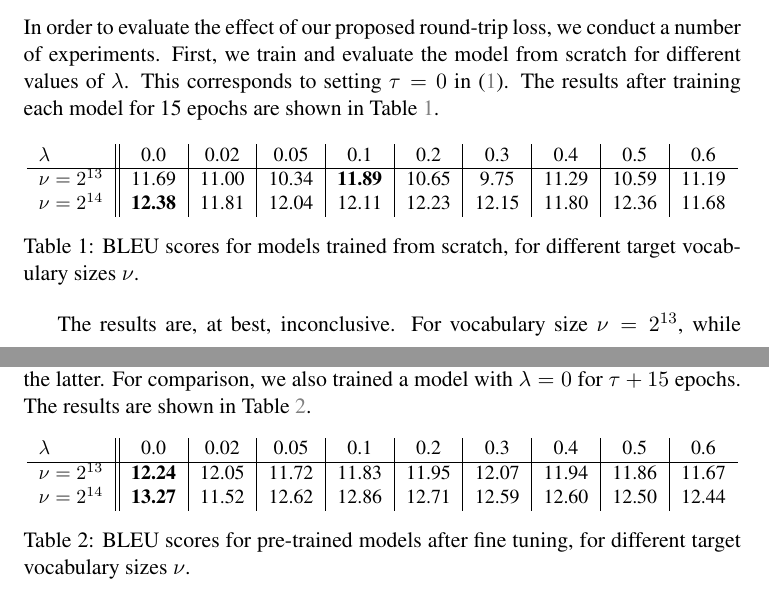
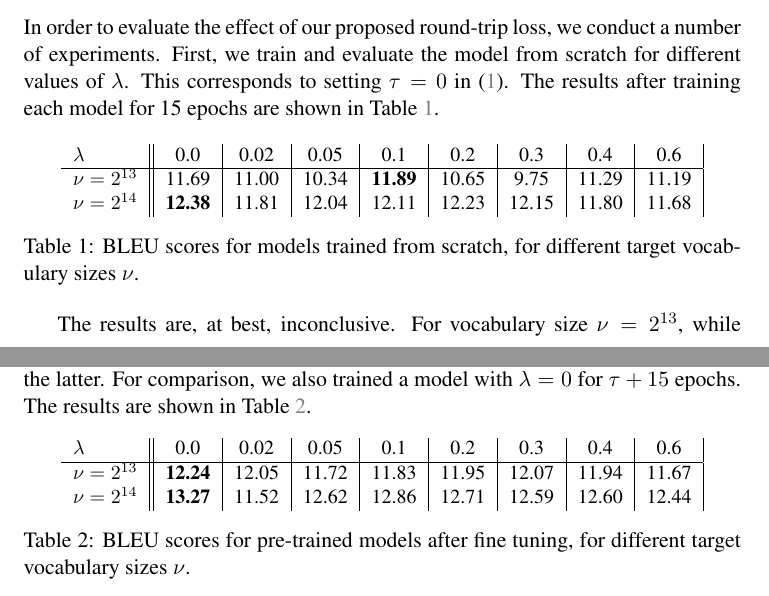
Before and after one commit to s-broda/nmt, a LaTeX paper (paper/report.tex): two parts of pages 5 and 6 of 8, joined at a grey line, cut so that both start at the same text. Compiled offline with pdfLaTeX.

Commit message:
remove lambda=0.5

```diff
--- a/paper/report.tex
+++ b/paper/report.tex
@@ -120,9 +120,9 @@ In order to evaluate the effect of our proposed round-trip loss, we conduct a nu
 \centering
 \small
 \begin{tabular}{ l || c | c | c | c | c | c | c | c | c  }
-  $\lambda$ & 0.0 & 0.02 & 0.05 & 0.1 & 0.2 & 0.3 & 0.4 & 0.5 & 0.6 \\ \hline
-  $\nu=2^{13}$ & 11.69 & 11.00 & 10.34 & \textbf{11.89} & 10.65 & 9.75 & 11.29 & 10.59 & 11.19 \\
-  $\nu=2^{14}$ & \textbf{12.38} & 11.81 & 12.04 & 12.11 & 12.23 & 12.15 & 11.80 & 12.36 & 11.68 \\
+  $\lambda$ & 0.0 & 0.02 & 0.05 & 0.1 & 0.2 & 0.3 & 0.4 &  0.6 \\ \hline
+  $\nu=2^{13}$ & 11.69 & 11.00 & 10.34 & \textbf{11.89} & 10.65 & 9.75 & 11.29 &  11.19 \\
+  $\nu=2^{14}$ & \textbf{12.38} & 11.81 & 12.04 & 12.11 & 12.23 & 12.15 & 11.80 &  11.68 \\
 \end{tabular}
 \caption{BLEU scores for models trained from scratch, for different target vocabulary sizes $\nu$.}
 \label{tab:result1}
@@ -138,9 +138,9 @@ In our next set of experiments, we pre-train a model without round-trip loss ($\
 \centering
 \small
 \begin{tabular}{ l || c | c | c | c | c | c | c | c | c  }
-  $\lambda$ & 0.0 & 0.02 & 0.05 & 0.1 & 0.2 & 0.3 & 0.4 & 0.5 & 0.6 \\ \hline
-  $\nu=2^{13}$ & \textbf{12.24} & 12.05 & 11.72 & 11.83 & 11.95 & 12.07 & 11.94 & 11.86 & 11.67 \\
-  $\nu=2^{14}$ & \textbf{13.27} & 11.52 & 12.62 & 12.86 & 12.71 & 12.59 & 12.60 & 12.50 & 12.44 \\
+  $\lambda$ & 0.0 & 0.02 & 0.05 & 0.1 & 0.2 & 0.3 & 0.4 & 0.6 \\ \hline
+  $\nu=2^{13}$ & \textbf{12.24} & 12.05 & 11.72 & 11.83 & 11.95 & 12.07 & 11.94 & 11.67 \\
+  $\nu=2^{14}$ & \textbf{13.27} & 11.52 & 12.62 & 12.86 & 12.71 & 12.59 & 12.60 & 12.44 \\
 \end{tabular}
 \caption{BLEU scores for pre-trained models after fine tuning, for different target vocabulary sizes $\nu$.}
 \label{tab:result2}
```
Also changed, not shown: paper/report.pdf.
